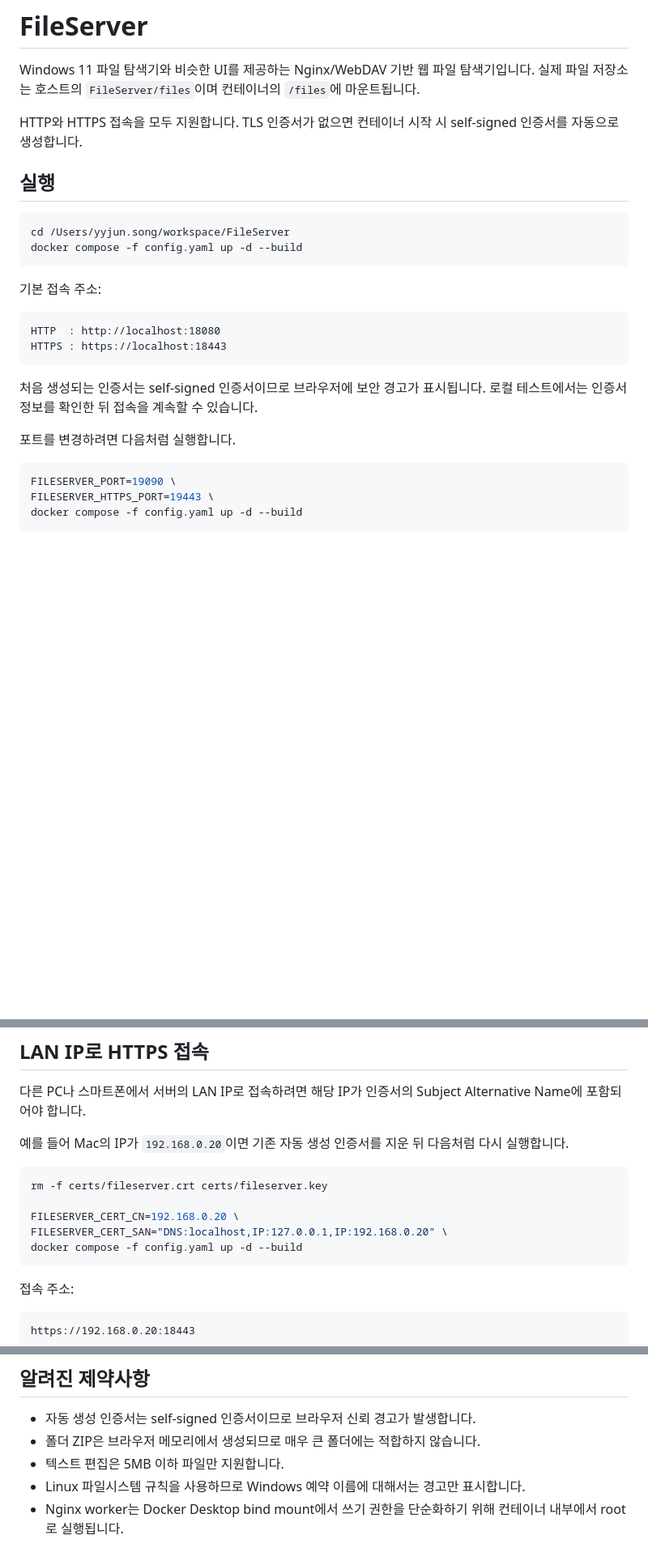
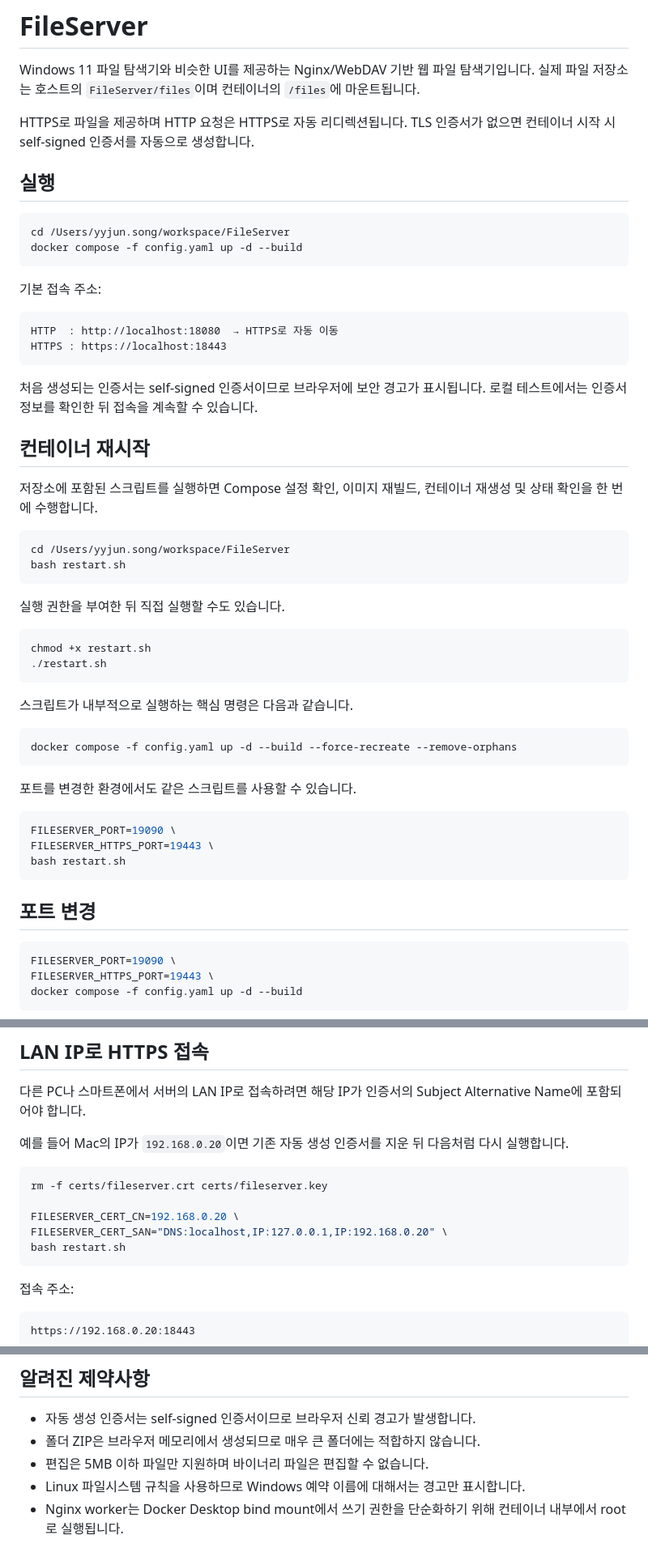
Before and after one commit to syj5385/chatgpt-repo, a Markdown page: FileServer/README.md, 3 parts joined by grey strips. Shown at 81% size. Drawn GitHub-style; blank space fills up the shorter version.

Commit message:
Document FileServer restart command

````diff
--- a/FileServer/README.md
+++ b/FileServer/README.md
@@ -2,7 +2,7 @@
 
 Windows 11 파일 탐색기와 비슷한 UI를 제공하는 Nginx/WebDAV 기반 웹 파일 탐색기입니다. 실제 파일 저장소는 호스트의 `FileServer/files`이며 컨테이너의 `/files`에 마운트됩니다.
 
-HTTP와 HTTPS 접속을 모두 지원합니다. TLS 인증서가 없으면 컨테이너 시작 시 self-signed 인증서를 자동으로 생성합니다.
+HTTPS로 파일을 제공하며 HTTP 요청은 HTTPS로 자동 리디렉션됩니다. TLS 인증서가 없으면 컨테이너 시작 시 self-signed 인증서를 자동으로 생성합니다.
 
 ## 실행
 
@@ -14,13 +14,43 @@ docker compose -f config.yaml up -d --build
 기본 접속 주소:
 
 ```text
-HTTP  : http://localhost:18080
+HTTP  : http://localhost:18080  → HTTPS로 자동 이동
 HTTPS : https://localhost:18443
 ```
 
 처음 생성되는 인증서는 self-signed 인증서이므로 브라우저에 보안 경고가 표시됩니다. 로컬 테스트에서는 인증서 정보를 확인한 뒤 접속을 계속할 수 있습니다.
 
-포트를 변경하려면 다음처럼 실행합니다.
+## 컨테이너 재시작
+
+저장소에 포함된 스크립트를 실행하면 Compose 설정 확인, 이미지 재빌드, 컨테이너 재생성 및 상태 확인을 한 번에 수행합니다.
+
+```bash
+cd /Users/yyjun.song/workspace/FileServer
+bash restart.sh
+```
+
+실행 권한을 부여한 뒤 직접 실행할 수도 있습니다.
+
+```bash
+chmod +x restart.sh
+./restart.sh
+```
+
+스크립트가 내부적으로 실행하는 핵심 명령은 다음과 같습니다.
+
+```bash
+docker compose -f config.yaml up -d --build --force-recreate --remove-orphans
+```
+
+포트를 변경한 환경에서도 같은 스크립트를 사용할 수 있습니다.
+
+```bash
+FILESERVER_PORT=19090 \
+FILESERVER_HTTPS_PORT=19443 \
+bash restart.sh
+```
+
+## 포트 변경
 
 ```bash
 FILESERVER_PORT=19090 \
@@ -45,7 +75,7 @@ rm -f certs/fileserver.crt certs/fileserver.key
 
 FILESERVER_CERT_CN=192.168.0.20 \
 FILESERVER_CERT_SAN="DNS:localhost,IP:127.0.0.1,IP:192.168.0.20" \
-docker compose -f config.yaml up -d --build
+bash restart.sh
 ```
 
 접속 주소:
@@ -142,7 +178,7 @@ curl -ki https://localhost:18443/files/Test/test.txt
 
 - 자동 생성 인증서는 self-signed 인증서이므로 브라우저 신뢰 경고가 발생합니다.
 - 폴더 ZIP은 브라우저 메모리에서 생성되므로 매우 큰 폴더에는 적합하지 않습니다.
-- 텍스트 편집은 5MB 이하 파일만 지원합니다.
+- 편집은 5MB 이하 파일만 지원하며 바이너리 파일은 편집할 수 없습니다.
 - Linux 파일시스템 규칙을 사용하므로 Windows 예약 이름에 대해서는 경고만 표시합니다.
 - Nginx worker는 Docker Desktop bind mount에서 쓰기 권한을 단순화하기 위해 컨테이너 내부에서 root로 실행됩니다.
 
````
Also changed, not shown: other parts of FileServer/README.md (+12 -6 lines).
